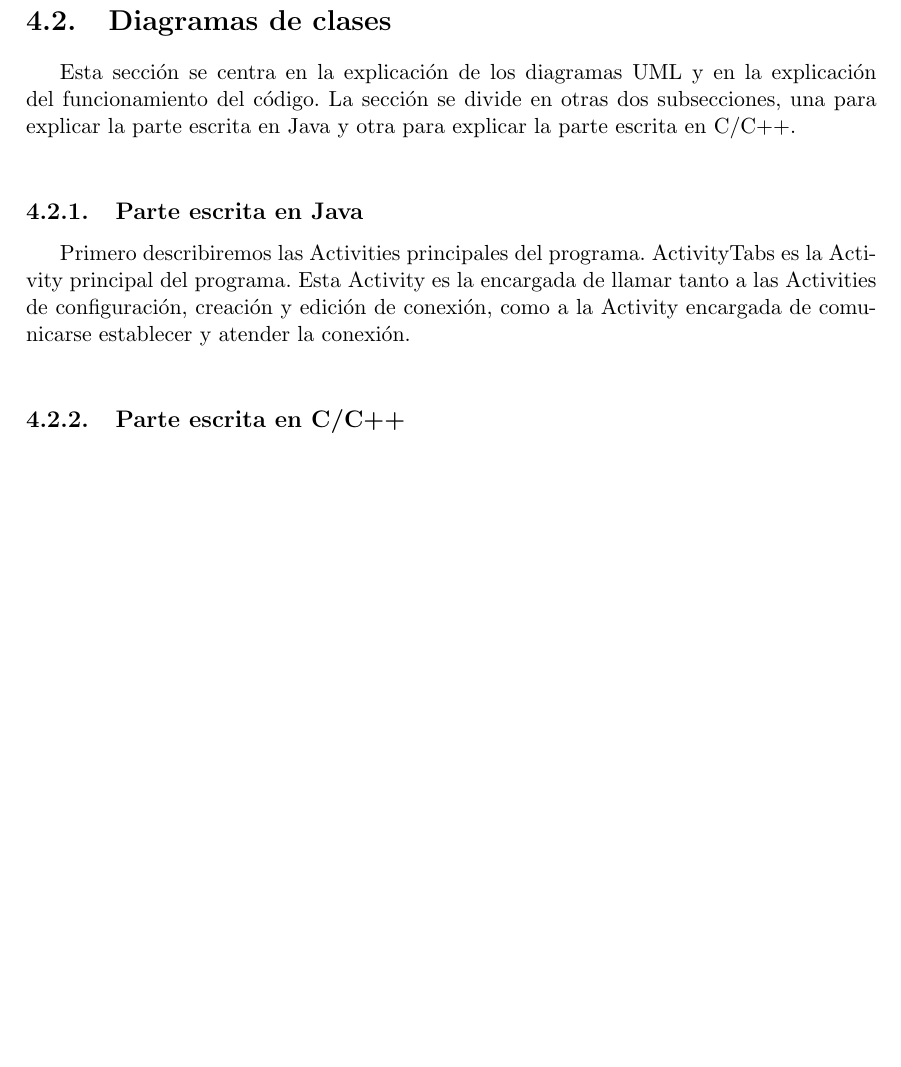
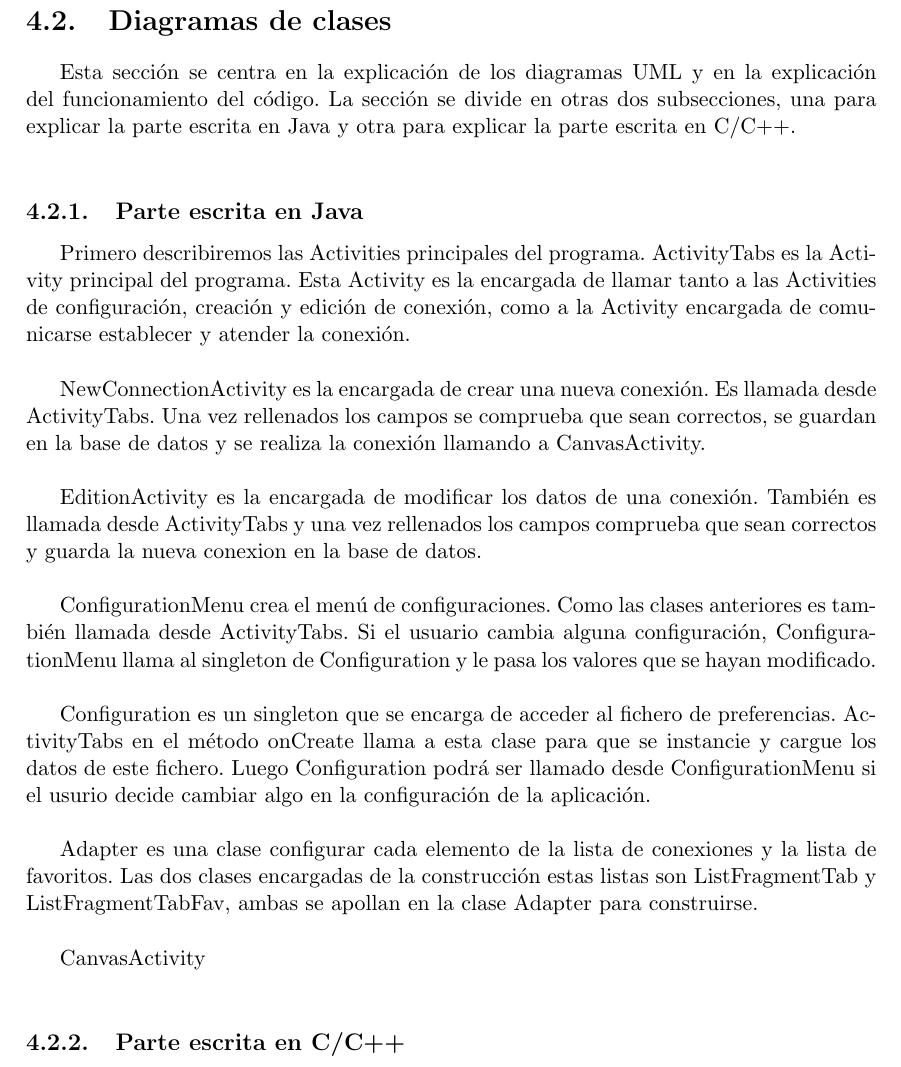
Before and after one commit to ocrespo/VNCpp, a LaTeX book (VNCpp/Memoria/main.tex, which reads VNCpp/Memoria/docs/Capitulo4.tex): part of page 41 of 49, cut so that both start at the same text, the shorter picture padded with empty space. Compiled offline with pdfLaTeX.

```diff
--- a/VNCpp/Memoria/docs/Capitulo4.tex
+++ b/VNCpp/Memoria/docs/Capitulo4.tex
@@ -377,5 +377,13 @@
 
 Primero describiremos las Activities principales del programa. ActivityTabs es la Activity principal del programa. Esta Activity es la encargada de llamar tanto a las Activities de configuración, creación y edición de conexión, como a la Activity encargada de comunicarse establecer y atender la conexión.\\
 
+NewConnectionActivity es la encargada de crear una nueva conexión. Es llamada desde ActivityTabs. Una vez rellenados los campos se comprueba que sean correctos, se guardan en la base de datos y se realiza la conexión llamando a CanvasActivity.\\
+
+EditionActivity es la encargada de modificar los datos de una conexión. También es llamada desde ActivityTabs y una vez rellenados los campos comprueba que sean correctos y guarda la nueva conexion en la base de datos.\\
+
+ConfigurationMenu crea el menú de configuraciones. Como las clases anteriores es también llamada desde ActivityTabs. Si el usuario cambia alguna configuración, ConfigurationMenu llama al singleton de Configuration y le pasa los valores que se hayan modificado.\\
+
+Configuration es un singleton que se encarga de acceder al fichero de preferencias. ActivityTabs en el método onCreate llama a esta clase para que se instancie y cargue los datos de este fichero. Luego Configuration podrá ser llamado desde ConfigurationMenu si el usurio decide cambiar algo en la configuración de la aplicación.\\
+
 \begin{figure}[h]
 \begin{center}
@@ -384,4 +392,8 @@
 \caption{Diagrama principal}
 \end{figure}
 
+Adapter es una clase configurar cada elemento de la lista de conexiones y la lista de favoritos. Las dos clases encargadas de la construcción estas listas son ListFragmentTab y ListFragmentTabFav, ambas se apollan en la clase Adapter para construirse.\\
+
+CanvasActivity\\
+
 \subsection{Parte escrita en C/C++}
```
Also changed, not shown: VNCpp/Memoria/images/Main.pdf (added), VNCpp/Memoria/docs/Capitulo4.tex (2 more changed lines).
